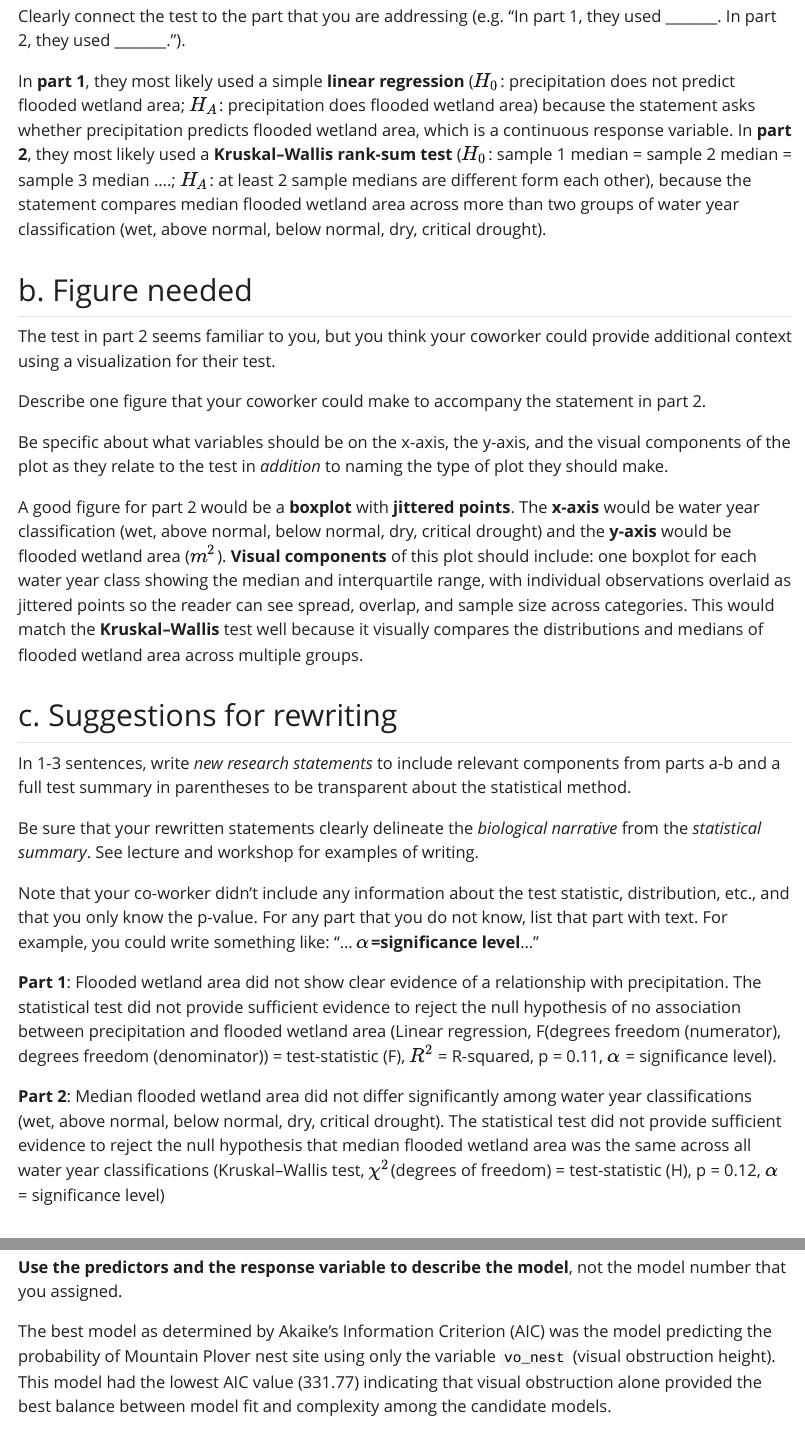
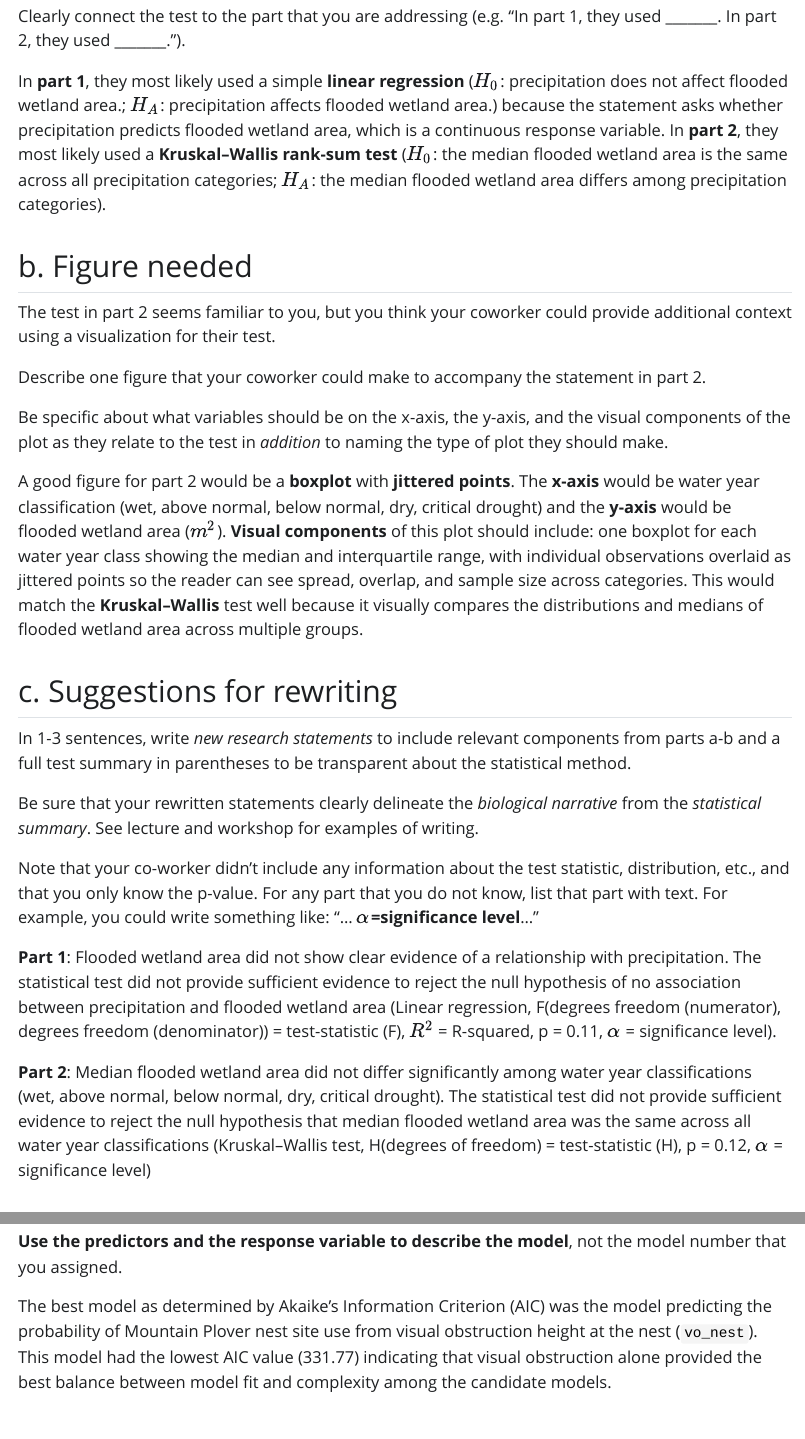
Before and after one commit to samantha-gibson05/ENVS-193DS_winter-2026_final, an R Markdown document (code/Final_Project_Code.Rmd): the page in a window 1100 px wide, from 1220 px down, and a second part further down, joined at a grey line. The pictures show the output file code/Final_Project_Code.html that the author committed with the source, opened offline; Quarto's library style sheets are replaced by a plain one without menus.

Commit message:
some final edits to improve rubric compliancy

```diff
--- a/code/Final_Project_Code.Rmd
+++ b/code/Final_Project_Code.Rmd
@@ -50,7 +50,7 @@ What statistical tests did your co-worker use?
 
 Clearly connect the test to the part that you are addressing (e.g. “In part 1, they used _______. In part 2, they used _______.”).
 
-In **part 1**, they most likely used a simple **linear regression** ($H_0$: precipitation does not predict flooded wetland area; $H_A$: precipitation does flooded wetland area) because the statement asks whether precipitation predicts flooded wetland area, which is a continuous response variable. In **part 2**, they most likely used a **Kruskal–Wallis rank-sum test** ($H_0$: sample 1 median = sample 2 median = sample 3 median ....; $H_A$: at least 2 sample medians are different form each other), because the statement compares median flooded wetland area across more than two groups of water year classification (wet, above normal, below normal, dry, critical drought).
+In **part 1**, they most likely used a simple **linear regression** ($H_0$: precipitation does not affect flooded wetland area.; $H_A$: precipitation affects flooded wetland area.) because the statement asks whether precipitation predicts flooded wetland area, which is a continuous response variable. In **part 2**, they most likely used a **Kruskal–Wallis rank-sum test** ($H_0$: the median flooded wetland area is the same across all precipitation categories; $H_A$: the median flooded wetland area differs among precipitation categories).
 
 ## b. Figure needed
 
@@ -72,7 +72,7 @@ Note that your co-worker didn’t include any information about the test statist
 
 **Part 1**: Flooded wetland area did not show clear evidence of a relationship with precipitation. The statistical test did not provide sufficient evidence to reject the null hypothesis of no association between precipitation and flooded wetland area (Linear regression, F(degrees freedom (numerator), degrees freedom (denominator)) =  test-statistic (F), $R^2$ = R-squared, p = 0.11, $\alpha$ = significance level).
 
-**Part 2**: Median flooded wetland area did not differ significantly among water year classifications (wet, above normal, below normal, dry, critical drought). The statistical test did not provide sufficient evidence to reject the null hypothesis that median flooded wetland area was the same across all water year classifications (Kruskal–Wallis test, $\chi^2$(degrees of freedom) = test-statistic (H), p = 0.12, $\alpha$ = significance level)
+**Part 2**: Median flooded wetland area did not differ significantly among water year classifications (wet, above normal, below normal, dry, critical drought). The statistical test did not provide sufficient evidence to reject the null hypothesis that median flooded wetland area was the same across all water year classifications (Kruskal–Wallis test, H(degrees of freedom) = test-statistic (H), p = 0.12, $\alpha$ = significance level)
 
 ## d. Interpretation
 
@@ -307,7 +307,7 @@ In text, write what the best model was (i.e. “The best model as determined by
 
 **Use the predictors and the response variable to describe the model**, not the model number that you assigned.
 
-The best model as determined by Akaike’s Information Criterion (AIC) was the model predicting the probability of Mountain Plover nest site using only the variable `vo_nest` (visual obstruction height). This model had the lowest AIC value (331.77) indicating that visual obstruction alone provided the best balance between model fit and complexity among the candidate models.
+The best model as determined by Akaike’s Information Criterion (AIC) was the model predicting the probability of Mountain Plover nest site use from visual obstruction height at the nest (`vo_nest`). This model had the lowest AIC value (331.77) indicating that visual obstruction alone provided the best balance between model fit and complexity among the candidate models.
 
 ## f. Check the diagnostics
 Check your diagnostics for the model you selected using simulated residuals from the `DHARMa` package.
```
Also changed, not shown: code/Final_Project_Code.html, code/Final_Project_Code_files/figure-html/unnamed-chunk-7-1.png, code/Final_Project_Code.Rmd (6 more changed lines).
